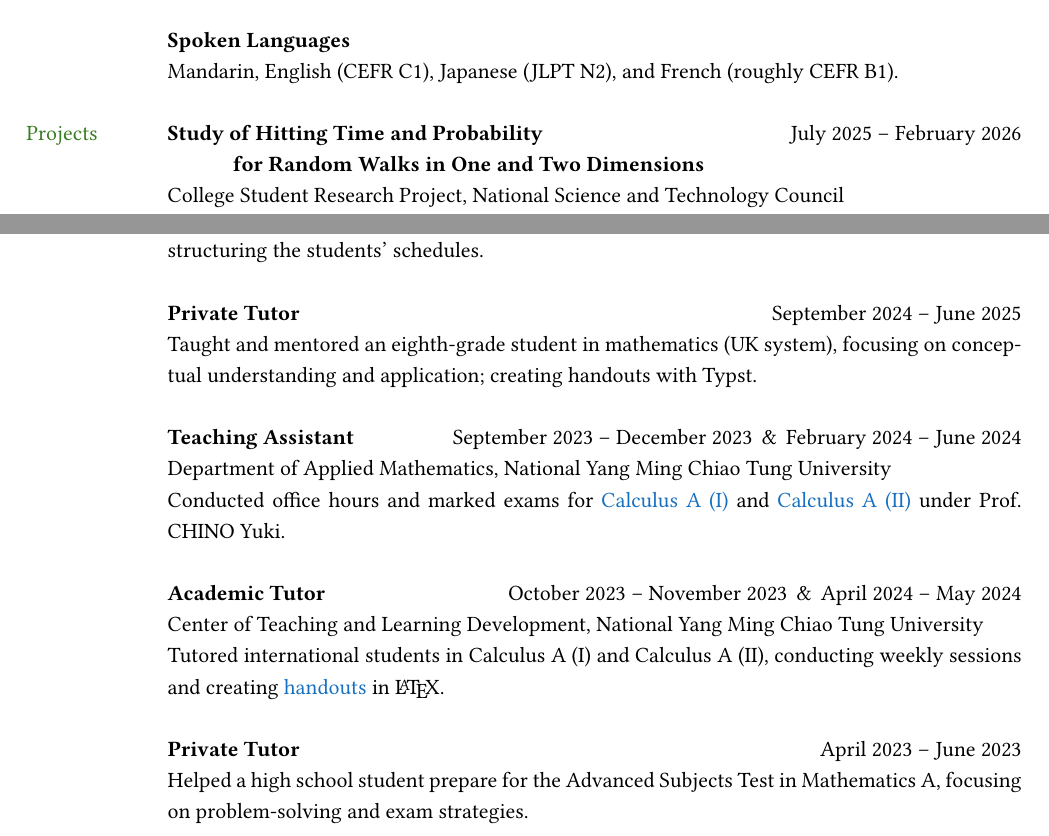
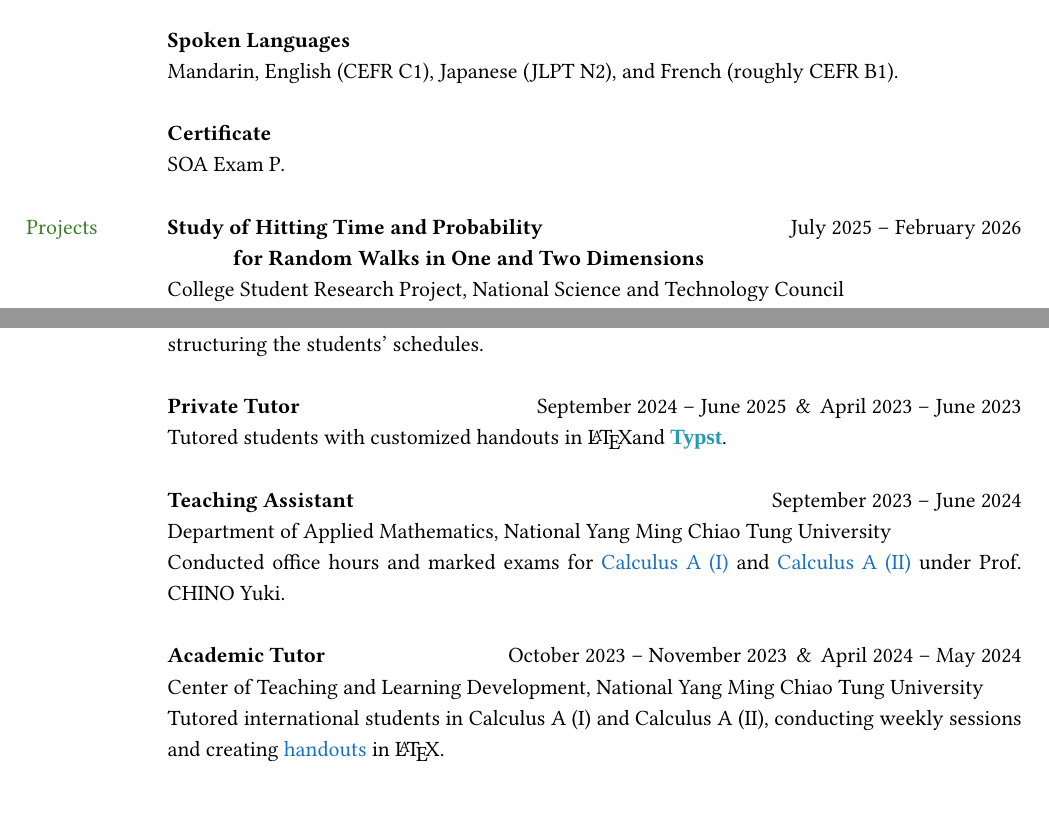
Before and after one commit to eiken59/CV, a LaTeX CV (eiken59_CV.tex): two parts of pages 1 and 2 of 2, joined at a grey line, cut so that both start at the same text. Compiled offline with XeLaTeX; a missing font is replaced by an installed copy or a similar font.

Commit message:
Updated small details (Typst rendering).

```diff
--- a/eiken59_CV.tex
+++ b/eiken59_CV.tex
@@ -2,9 +2,9 @@
 
 % Set document class and font size
 \documentclass[letterpaper, 11pt]{article}
-% \usepackage[utf8]{inputenc}
 
 % Package imports
+\usepackage{fontspec}
 \usepackage{longtable, graphicx, hyperref, fancyhdr, bookman}
 
 % --- Page layout settings ---
@@ -22,6 +22,11 @@
 % Set link colors
 \usepackage[dvipsnames]{xcolor}
 \hypersetup{colorlinks=true, linkcolor=RoyalBlue, urlcolor=RoyalBlue}
+
+% Typst brand styling: Buenard bold + official color #239DAD
+\definecolor{TypstColor}{HTML}{239DAD}
+\newfontfamily\TypstBuenard{Buenard}
+\DeclareRobustCommand{\Typst}{\textcolor{TypstColor}{\TypstBuenard\textbf{Typst}}}
 
 % Set font to Libertine, including math support
 \usepackage{libertine}
@@ -114,9 +116,9 @@
         & Mandarin, English (CEFR C1), Japanese (JLPT N2), and French (roughly CEFR B1).\\
         & \\
 
-        % & \textbf{Certificate} \\
-        % & SOA Exam P.\\
-        % & \\
+        & \textbf{Certificate} \\
+        & SOA Exam P.\\
+        & \\
 
         % --- Section: Projects ---
 
@@ -155,8 +157,9 @@
         & Collaborated with three other student staff members to plan and lead a two-week program for coding and language-immersion for Japanese university students, coordinating team efforts and structuring the students' schedules.\\
         & \\
 
-        & \textbf{Private Tutor} \hfill September 2024 -- June 2025 \\
-        & Taught and mentored an eighth-grade student in mathematics (UK system), focusing on conceptual understanding and application; creating handouts with Typst.\\
+        & \textbf{Private Tutor} \hfill September 2024 -- June 2025 \spaceand April 2023 -- June 2023 \\
+        % & Taught and mentored an eighth-grade student in mathematics (UK system), focusing on conceptual understanding and application; creating handouts with Typst.\\
+        & Tutored students with customized handouts in \LaTeX and \Typst. \\
         & \\
 
         % & \textbf{Curriculum Material Developer} \hfill March 2025 -- May 2025 \\
@@ -164,7 +167,8 @@
         % & Created a mathematics handout booklet for junior high second-year students, based on the Taiwan National Curriculum, as a paid private tutoring commission.\\
         % & \\
 
-        & \textbf{Teaching Assistant}  \hfill September 2023 -- December 2023 \spaceand February 2024 -- June 2024 \\
+        % & \textbf{Teaching Assistant}  \hfill September 2023 -- December 2023 \spaceand February 2024 -- June 2024 \\
+        & \textbf{Teaching Assistant}  \hfill September 2023 -- June 2024 \\
         & Department of Applied Mathematics, National Yang Ming Chiao Tung University\\
         & Conducted office hours and marked exams for \href{https://reurl.cc/Djp5jN}{Calculus A (I)} and \href{https://reurl.cc/RqoMez}{Calculus A (II)} under Prof. CHINO Yuki.\\
         & \\
@@ -172,10 +176,10 @@
         & \textbf{Academic Tutor} \hfill October 2023 -- November 2023 \spaceand April 2024 -- May 2024\\
         & Center of Teaching and Learning Development, National Yang Ming Chiao Tung University\\
         & Tutored international students in Calculus A (I) and Calculus A (II), conducting weekly sessions and creating \href{https://github.com/eiken59/2024_II_Tutor}{handouts} in \LaTeX.\\
-        & \\
+        % & \\
 
-        & \textbf{Private Tutor} \hfill April 2023 -- June 2023 \\
-        & Helped a high school student prepare for the Advanced Subjects Test in Mathematics A, focusing on problem-solving and exam strategies.\\
+        % & \textbf{Private Tutor} \hfill April 2023 -- June 2023 \\
+        % & Helped a high school student prepare for the Advanced Subjects Test in Mathematics A, focusing on problem-solving and exam strategies.\\
         % & \\
 
         % & \textbf{Part-Time Assistant} \hfill September 2020 -- June 2022 \\
```
Also changed, not shown: eiken59_CV.pdf, eiken59_CV.tex (3 more changed lines).
